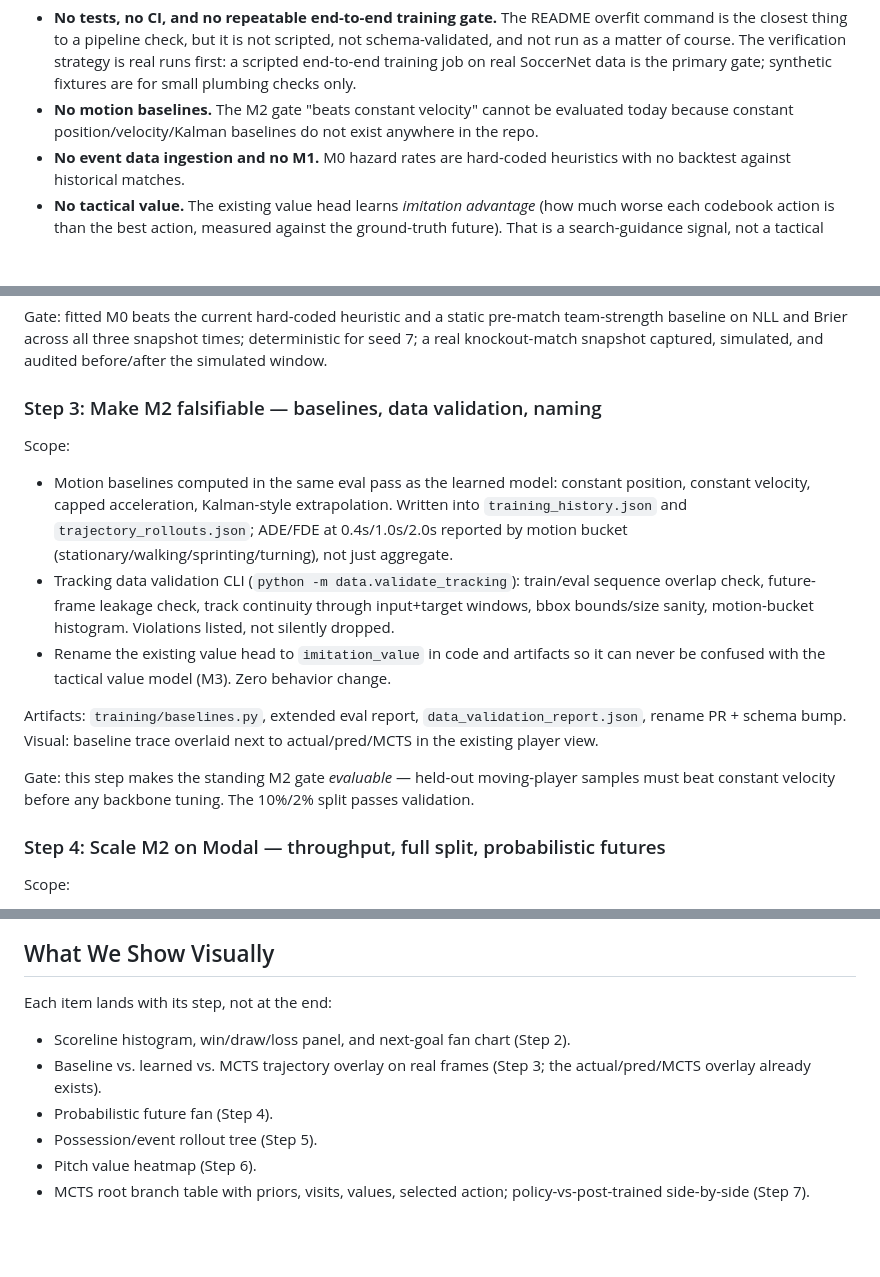
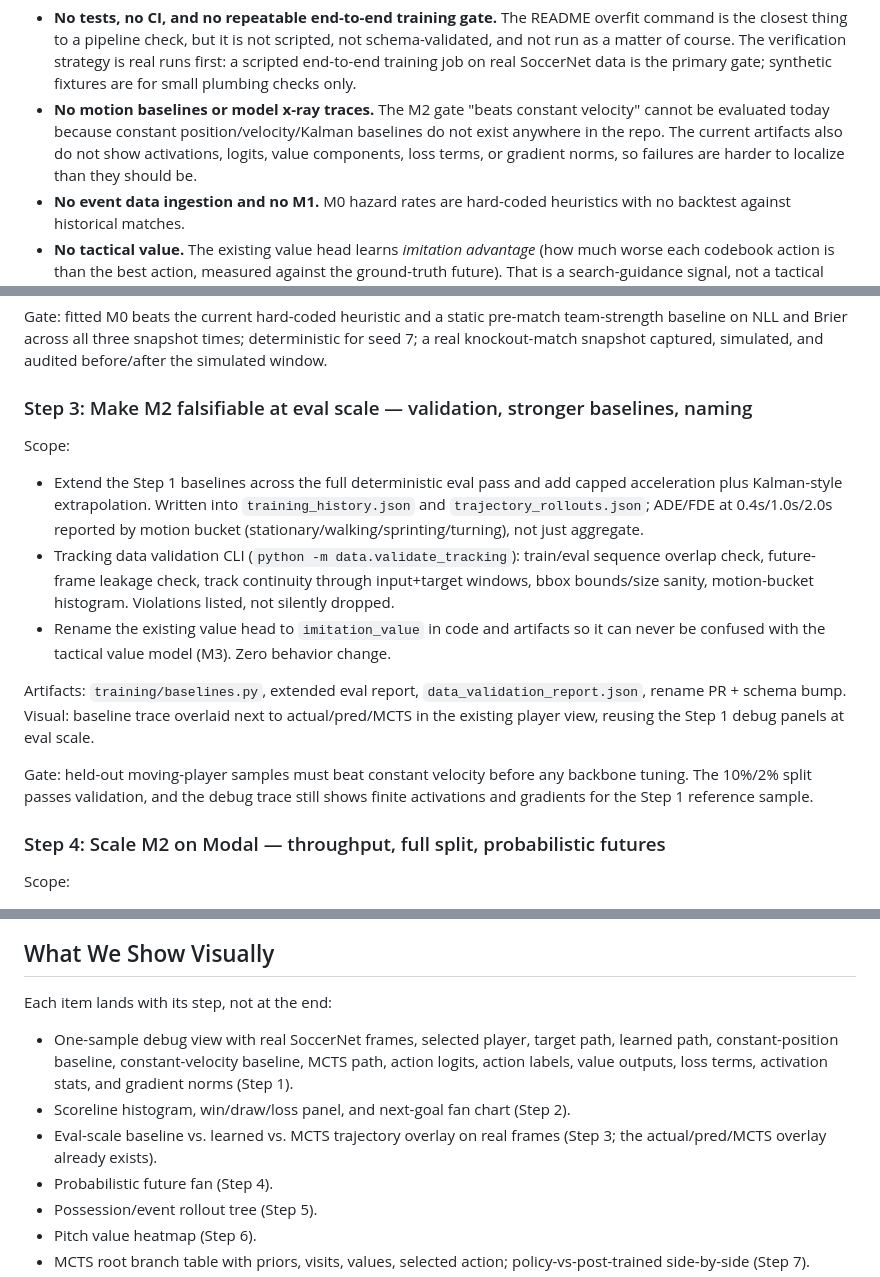
Before and after one commit to deployradiant/rl_trainer, a Markdown page: docs/football_rl_implementation_plan.md, 3 parts joined by grey strips. GitHub-like rendering; blank space fills up the shorter version.

```diff
--- a/docs/football_rl_implementation_plan.md
+++ b/docs/football_rl_implementation_plan.md
@@ -51,9 +54,11 @@ Not built yet, and load-bearing for what follows:
   verification strategy is real runs first: a scripted end-to-end training job
   on real SoccerNet data is the primary gate; synthetic fixtures are for small
   plumbing checks only.
-- **No motion baselines.** The M2 gate "beats constant velocity" cannot be
-  evaluated today because constant position/velocity/Kalman baselines do not
-  exist anywhere in the repo.
+- **No motion baselines or model x-ray traces.** The M2 gate "beats constant
+  velocity" cannot be evaluated today because constant position/velocity/Kalman
+  baselines do not exist anywhere in the repo. The current artifacts also do
+  not show activations, logits, value components, loss terms, or gradient norms,
+  so failures are harder to localize than they should be.
 - **No event data ingestion and no M1.** M0 hazard rates are hard-coded
   heuristics with no backtest against historical matches.
 - **No tactical value.** The existing value head learns *imitation advantage*
@@ -205,15 +246,15 @@ team-strength baseline on NLL and Brier across all three snapshot times;
 deterministic for seed 7; a real knockout-match snapshot captured, simulated,
 and audited before/after the simulated window.
 
-### Step 3: Make M2 falsifiable — baselines, data validation, naming
+### Step 3: Make M2 falsifiable at eval scale — validation, stronger baselines, naming
 
 Scope:
 
-- Motion baselines computed in the same eval pass as the learned model:
-  constant position, constant velocity, capped acceleration, Kalman-style
-  extrapolation. Written into `training_history.json` and
-  `trajectory_rollouts.json`; ADE/FDE at 0.4s/1.0s/2.0s reported by motion
-  bucket (stationary/walking/sprinting/turning), not just aggregate.
+- Extend the Step 1 baselines across the full deterministic eval pass and add
+  capped acceleration plus Kalman-style extrapolation. Written into
+  `training_history.json` and `trajectory_rollouts.json`; ADE/FDE at
+  0.4s/1.0s/2.0s reported by motion bucket
+  (stationary/walking/sprinting/turning), not just aggregate.
 - Tracking data validation CLI (`python -m data.validate_tracking`):
   train/eval sequence overlap check, future-frame leakage check, track
   continuity through input+target windows, bbox bounds/size sanity,
@@ -224,11 +265,12 @@ Scope:
 
 Artifacts: `training/baselines.py`, extended eval report,
 `data_validation_report.json`, rename PR + schema bump. Visual: baseline
-trace overlaid next to actual/pred/MCTS in the existing player view.
+trace overlaid next to actual/pred/MCTS in the existing player view, reusing
+the Step 1 debug panels at eval scale.
 
-Gate: this step makes the standing M2 gate *evaluable* — held-out
-moving-player samples must beat constant velocity before any backbone tuning.
-The 10%/2% split passes validation.
+Gate: held-out moving-player samples must beat constant velocity before any
+backbone tuning. The 10%/2% split passes validation, and the debug trace still
+shows finite activations and gradients for the Step 1 reference sample.
 
 ### Step 4: Scale M2 on Modal — throughput, full split, probabilistic futures
 
@@ -451,9 +494,13 @@ World Cup snapshots (Step 2):
 
 Each item lands with its step, not at the end:
 
+- One-sample debug view with real SoccerNet frames, selected player, target path,
+  learned path, constant-position baseline, constant-velocity baseline, MCTS
+  path, action logits, action labels, value outputs, loss terms, activation
+  stats, and gradient norms (Step 1).
 - Scoreline histogram, win/draw/loss panel, and next-goal fan chart (Step 2).
-- Baseline vs. learned vs. MCTS trajectory overlay on real frames (Step 3;
-  the actual/pred/MCTS overlay already exists).
+- Eval-scale baseline vs. learned vs. MCTS trajectory overlay on real frames
+  (Step 3; the actual/pred/MCTS overlay already exists).
 - Probabilistic future fan (Step 4).
 - Possession/event rollout tree (Step 5).
 - Pitch value heatmap (Step 6).
```
Also changed, not shown: other parts of docs/football_rl_implementation_plan.md (+68 -28 lines).
